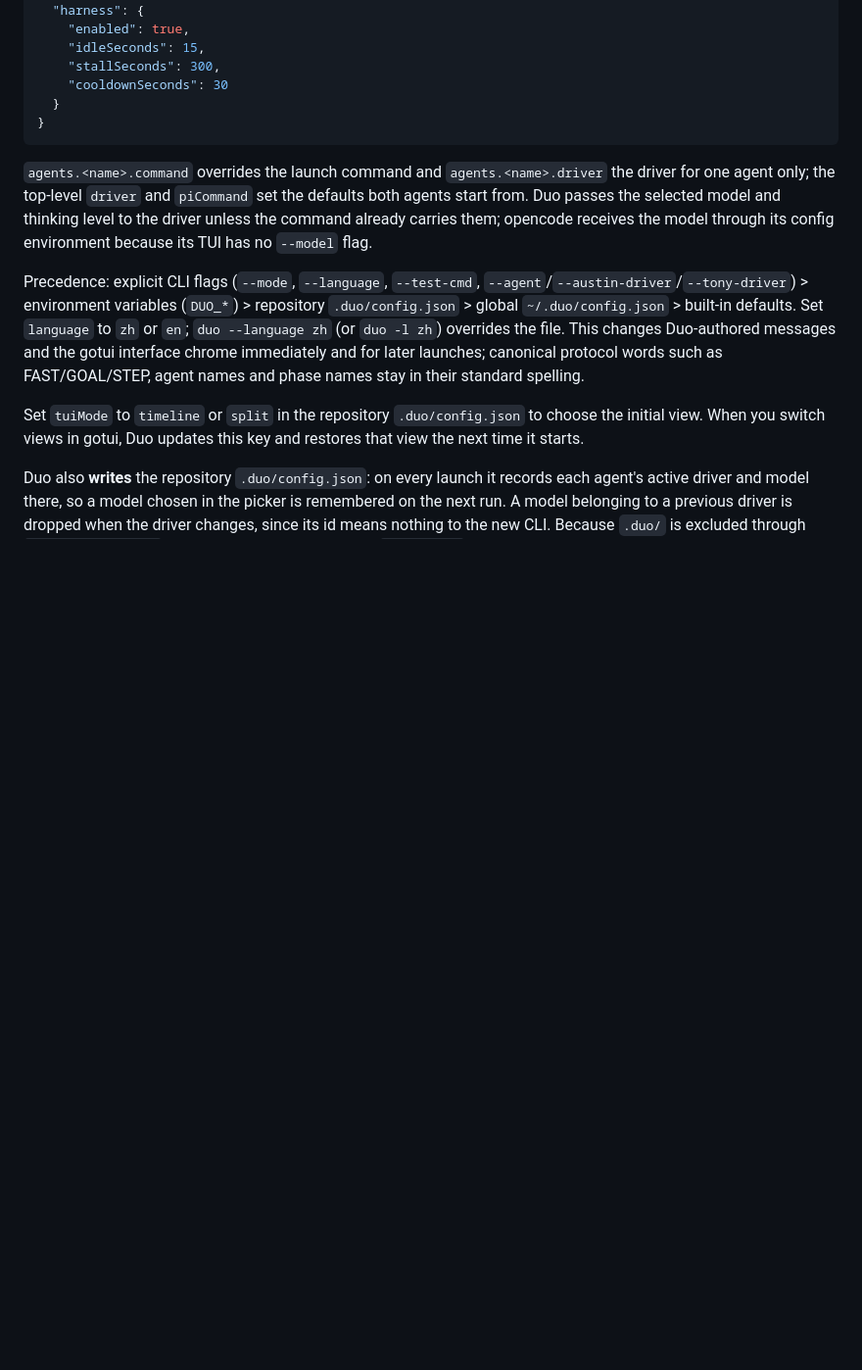
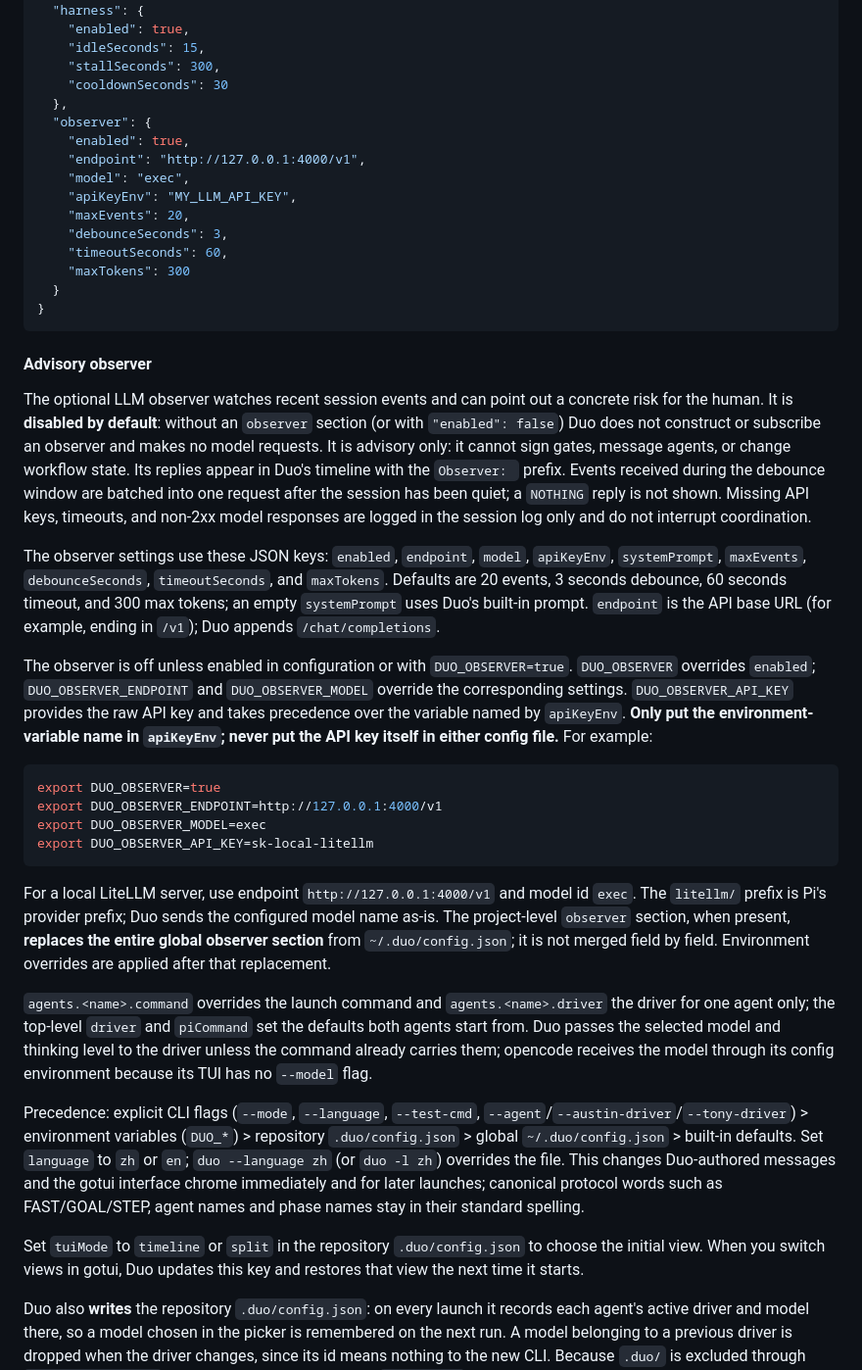
Before and after one commit to atfa/duo, a Markdown page: README.md, the part around the change. Shown at 98% size. Rendered like a GitHub page; blank space fills up the shorter version.

Commit message:
Document configurable observer setup

````diff
--- a/README.md
+++ b/README.md
@@ -364,9 +364,58 @@ You can persist settings globally in `~/.duo/config.json` or per-repository in `
     "idleSeconds": 15,
     "stallSeconds": 300,
     "cooldownSeconds": 30
+  },
+  "observer": {
+    "enabled": true,
+    "endpoint": "http://127.0.0.1:4000/v1",
+    "model": "exec",
+    "apiKeyEnv": "MY_LLM_API_KEY",
+    "maxEvents": 20,
+    "debounceSeconds": 3,
+    "timeoutSeconds": 60,
+    "maxTokens": 300
   }
 }
 ```
+
+#### Advisory observer
+
+The optional LLM observer watches recent session events and can point out a
+concrete risk for the human. It is **disabled by default**: without an `observer`
+section (or with `"enabled": false`) Duo does not construct or subscribe an
+observer and makes no model requests. It is advisory only: it cannot sign gates,
+message agents, or change workflow state. Its replies appear in Duo's timeline
+with the `Observer: ` prefix. Events received during the debounce window are
+batched into one request after the session has been quiet; a `NOTHING` reply is
+not shown. Missing API keys, timeouts, and non-2xx model responses are logged in
+the session log only and do not interrupt coordination.
+
+The observer settings use these JSON keys: `enabled`, `endpoint`, `model`,
+`apiKeyEnv`, `systemPrompt`, `maxEvents`, `debounceSeconds`, `timeoutSeconds`,
+and `maxTokens`. Defaults are 20 events, 3 seconds debounce, 60 seconds timeout,
+and 300 max tokens; an empty `systemPrompt` uses Duo's built-in prompt. `endpoint`
+is the API base URL (for example, ending in `/v1`); Duo appends
+`/chat/completions`.
+
+The observer is off unless enabled in configuration or with `DUO_OBSERVER=true`.
+`DUO_OBSERVER` overrides `enabled`; `DUO_OBSERVER_ENDPOINT` and
+`DUO_OBSERVER_MODEL` override the corresponding settings. `DUO_OBSERVER_API_KEY`
+provides the raw API key and takes precedence over the variable named by
+`apiKeyEnv`. **Only put the environment-variable name in `apiKeyEnv`; never put
+the API key itself in either config file.** For example:
+
+```sh
+export DUO_OBSERVER=true
+export DUO_OBSERVER_ENDPOINT=http://127.0.0.1:4000/v1
+export DUO_OBSERVER_MODEL=exec
+export DUO_OBSERVER_API_KEY=sk-local-litellm
+```
+
+For a local LiteLLM server, use endpoint `http://127.0.0.1:4000/v1` and model id
+`exec`. The `litellm/` prefix is Pi's provider prefix; Duo sends the configured
+model name as-is. The project-level `observer` section, when present, **replaces
+the entire global observer section** from `~/.duo/config.json`; it is not merged
+field by field. Environment overrides are applied after that replacement.
 
 `agents.<name>.command` overrides the launch command and `agents.<name>.driver`
 the driver for one agent only; the top-level `driver` and `piCommand` set the
````
Also changed, not shown: README.zh-CN.md (+27 -0 lines).
